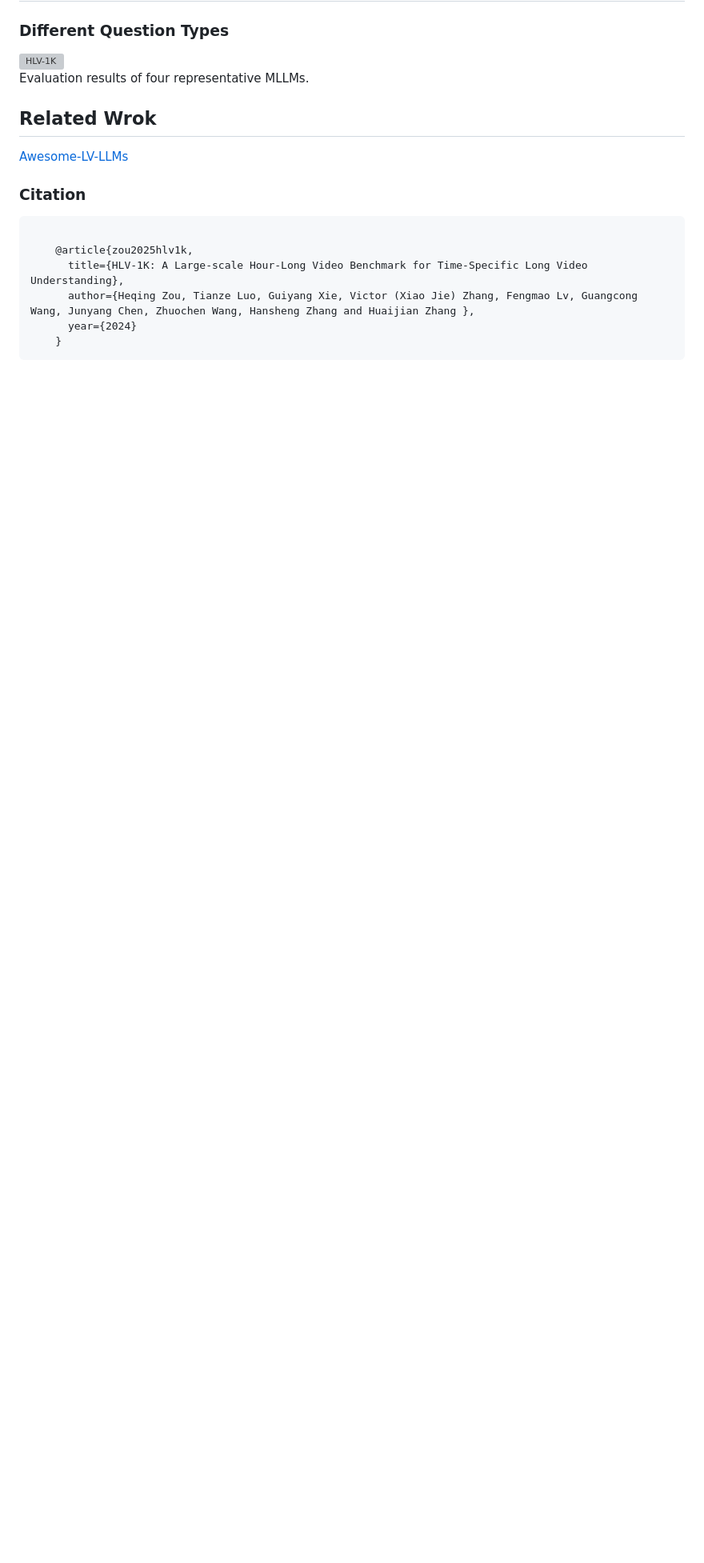
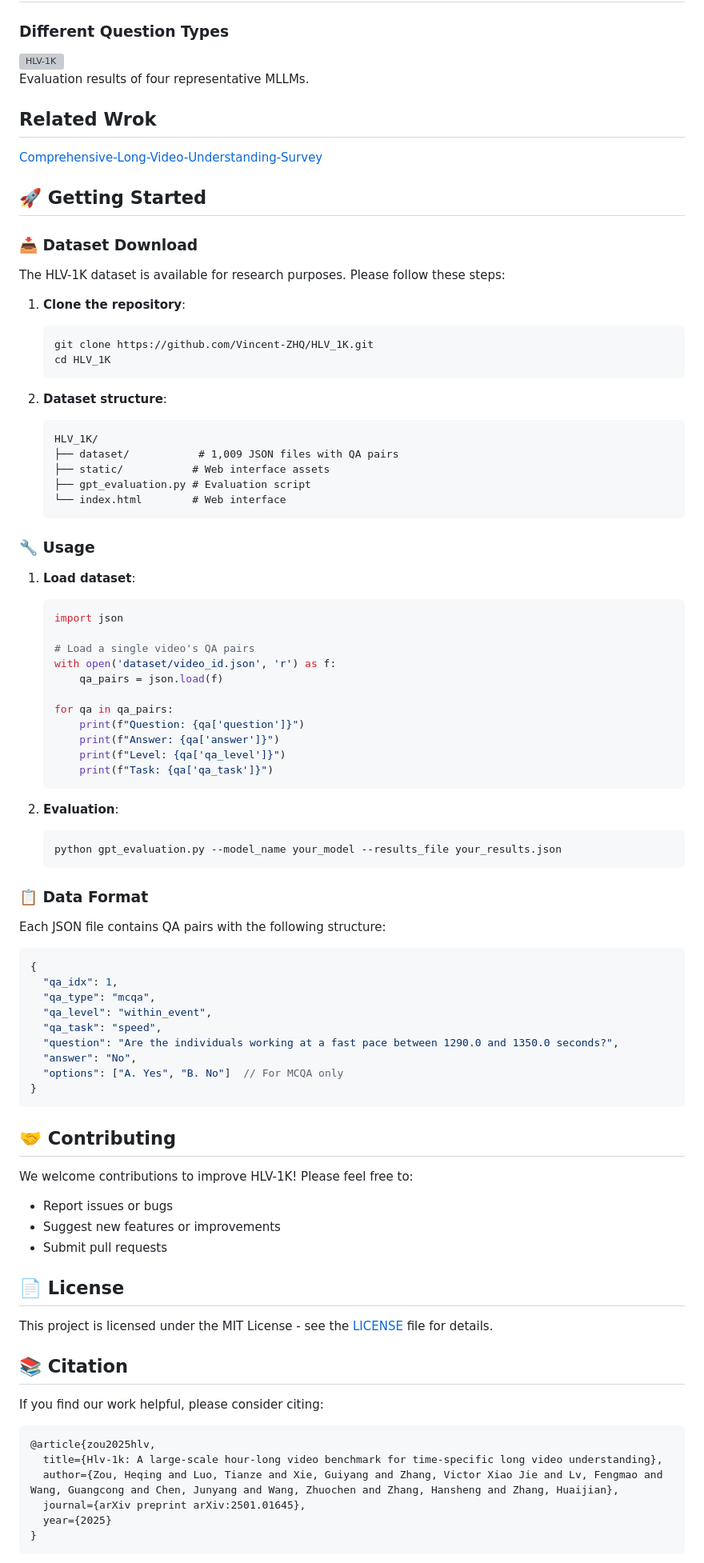
Before and after one commit to Vincent-ZHQ/HLV-1K-Long-Video-Understanding-Benchmark, a Markdown page: README.md, the part around one of its changes. Shown at 80% size. Drawn GitHub-style; blank space fills up the shorter version; grey boxes are pictures that could not be loaded.

````diff
--- a/README.md
+++ b/README.md
@@ -55,17 +136,88 @@ Evaluation results of four representative MLLMs.
 
 ## Related Wrok
 
-[Awesome-LV-LLMs](https://github.com/Vincent-ZHQ/LV-LLMs)
+[Comprehensive-Long-Video-Understanding-Survey](https://github.com/Vincent-ZHQ/LV-LLMs)
 
 
-### Citation
+## 🚀 Getting Started
 
+### 📥 Dataset Download
+
+The HLV-1K dataset is available for research purposes. Please follow these steps:
+
+1. **Clone the repository**:
+   ```bash
+   git clone https://github.com/Vincent-ZHQ/HLV_1K.git
+   cd HLV_1K
+   ```
+
+2. **Dataset structure**:
+   ```
+   HLV_1K/
+   ├── dataset/           # 1,009 JSON files with QA pairs
+   ├── static/           # Web interface assets
+   ├── gpt_evaluation.py # Evaluation script
+   └── index.html        # Web interface
+   ```
+
+### 🔧 Usage
+
+1. **Load dataset**:
+   ```python
+   import json
+
+   # Load a single video's QA pairs
+   with open('dataset/video_id.json', 'r') as f:
+       qa_pairs = json.load(f)
+
+   for qa in qa_pairs:
+       print(f"Question: {qa['question']}")
+       print(f"Answer: {qa['answer']}")
+       print(f"Level: {qa['qa_level']}")
+       print(f"Task: {qa['qa_task']}")
+   ```
+
+2. **Evaluation**:
+   ```bash
+   python gpt_evaluation.py --model_name your_model --results_file your_results.json
+   ```
+
+### 📋 Data Format
+
+Each JSON file contains QA pairs with the following structure:
+```json
+{
+  "qa_idx": 1,
+  "qa_type": "mcqa",
+  "qa_level": "within_event",
+  "qa_task": "speed",
+  "question": "Are the individuals working at a fast pace between 1290.0 and 1350.0 seconds?",
+  "answer": "No",
+  "options": ["A. Yes", "B. No"]  // For MCQA only
+}
 ```
 
-    @article{zou2025hlv1k,
-      title={HLV-1K: A Large-scale Hour-Long Video Benchmark for Time-Specific Long Video Understanding},
-      author={Heqing Zou, Tianze Luo, Guiyang Xie, Victor (Xiao Jie) Zhang, Fengmao Lv, Guangcong Wang, Junyang Chen, Zhuochen Wang, Hansheng Zhang and Huaijian Zhang },
-      year={2024}
-    }
+## 🤝 Contributing
+
+We welcome contributions to improve HLV-1K! Please feel free to:
+- Report issues or bugs
+- Suggest new features or improvements
+- Submit pull requests
+
+## 📄 License
+
+This project is licensed under the MIT License - see the [LICENSE](LICENSE) file for details.
+
+## 📚 Citation
+
+If you find our work helpful, please consider citing:
+
+```bibtex
+@article{zou2025hlv,
+  title={Hlv-1k: A large-scale hour-long video benchmark for time-specific long video understanding},
+  author={Zou, Heqing and Luo, Tianze and Xie, Guiyang and Zhang, Victor Xiao Jie and Lv, Fengmao and Wang, Guangcong and Chen, Junyang and Wang, Zhuochen and Zhang, Hansheng and Zhang, Huaijian},
+  journal={arXiv preprint arXiv:2501.01645},
+  year={2025}
+}
 ```
 
````
Also changed, not shown: other parts of README.md (+90 -7 lines).
